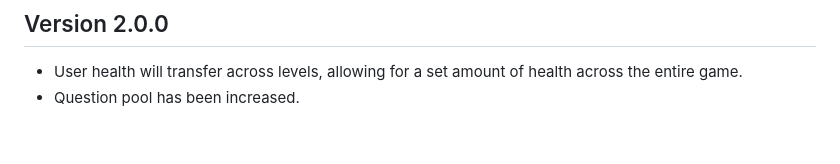
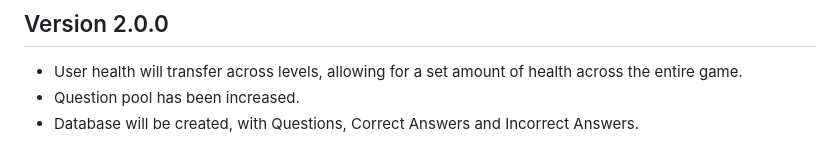
Before and after one commit to mpekim/Game_Dev_Club_Fall2016, a Markdown page: docs/MANUAL.md, the part around the change. Drawn GitHub-style.

Commit message:
Minor changes to .md file.

```diff
--- a/docs/MANUAL.md
+++ b/docs/MANUAL.md
@@ -173,3 +173,5 @@ time at the Game Over screen.
 - User health will transfer across levels, allowing for
 a set amount of health across the entire game.
 - Question pool has been increased.
+- Database will be created, with Questions, Correct Answers
+and Incorrect Answers.
```
